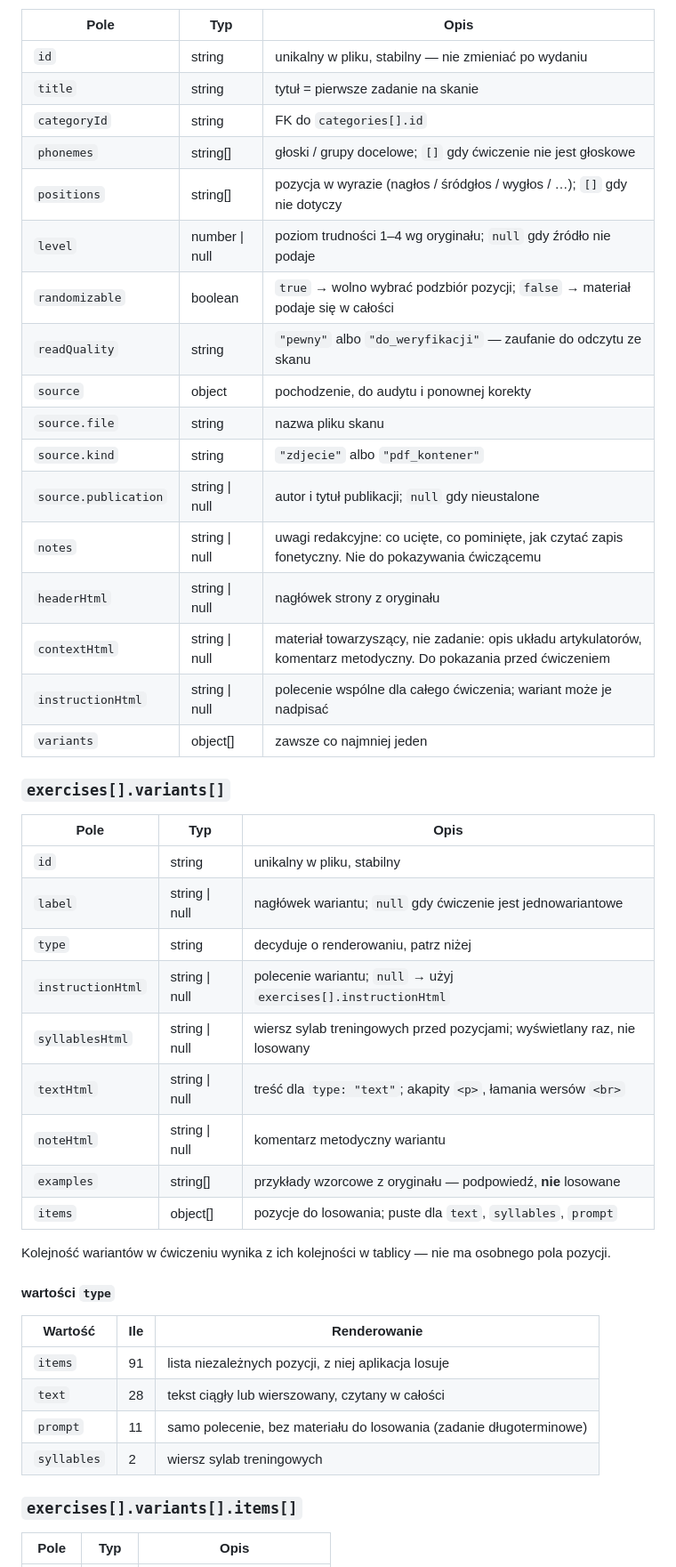
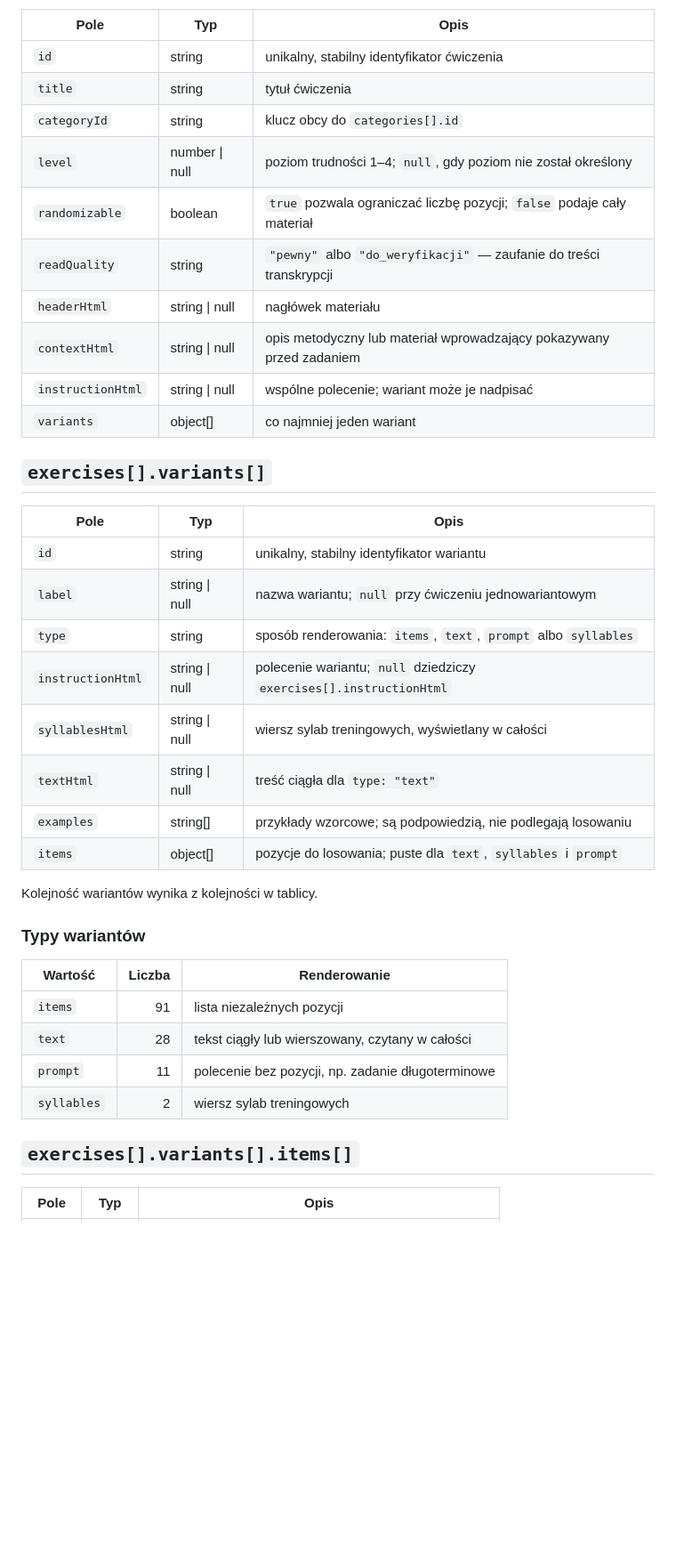
Before and after one commit to wiQ1999/Logopedium, a Markdown page: docs/DATA-SCHEMA.md, the part around one of its changes. Shown at 89% size. Drawn GitHub-style; blank space fills up the shorter version.

Commit message:
docs: align database documentation with schema 2.0

```diff
--- a/docs/DATA-SCHEMA.md
+++ b/docs/DATA-SCHEMA.md
@@ -39,50 +60,42 @@ Kolejność kategorii wynika z ich kolejności w tablicy — nie ma osobnego pol
 
 | Pole | Typ | Opis |
 |---|---|---|
-| `id` | string | unikalny w pliku, stabilny — nie zmieniać po wydaniu |
-| `title` | string | tytuł = pierwsze zadanie na skanie |
-| `categoryId` | string | FK do `categories[].id` |
-| `phonemes` | string[] | głoski / grupy docelowe; `[]` gdy ćwiczenie nie jest głoskowe |
-| `positions` | string[] | pozycja w wyrazie (nagłos / śródgłos / wygłos / …); `[]` gdy nie dotyczy |
-| `level` | number \| null | poziom trudności 1–4 wg oryginału; `null` gdy źródło nie podaje |
-| `randomizable` | boolean | `true` → wolno wybrać podzbiór pozycji; `false` → materiał podaje się w całości |
-| `readQuality` | string | `"pewny"` albo `"do_weryfikacji"` — zaufanie do odczytu ze skanu |
-| `source` | object | pochodzenie, do audytu i ponownej korekty |
-| `source.file` | string | nazwa pliku skanu |
-| `source.kind` | string | `"zdjecie"` albo `"pdf_kontener"` |
-| `source.publication` | string \| null | autor i tytuł publikacji; `null` gdy nieustalone |
-| `notes` | string \| null | uwagi redakcyjne: co ucięte, co pominięte, jak czytać zapis fonetyczny. Nie do pokazywania ćwiczącemu |
-| `headerHtml` | string \| null | nagłówek strony z oryginału |
-| `contextHtml` | string \| null | materiał towarzyszący, nie zadanie: opis układu artykulatorów, komentarz metodyczny. Do pokazania przed ćwiczeniem |
-| `instructionHtml` | string \| null | polecenie wspólne dla całego ćwiczenia; wariant może je nadpisać |
-| `variants` | object[] | zawsze co najmniej jeden |
+| `id` | string | unikalny, stabilny identyfikator ćwiczenia |
+| `title` | string | tytuł ćwiczenia |
+| `categoryId` | string | klucz obcy do `categories[].id` |
+| `level` | number \| null | poziom trudności 1–4; `null`, gdy poziom nie został określony |
+| `randomizable` | boolean | `true` pozwala ograniczać liczbę pozycji; `false` podaje cały materiał |
+| `readQuality` | string | `"pewny"` albo `"do_weryfikacji"` — zaufanie do treści transkrypcji |
+| `headerHtml` | string \| null | nagłówek materiału |
+| `contextHtml` | string \| null | opis metodyczny lub materiał wprowadzający pokazywany przed zadaniem |
+| `instructionHtml` | string \| null | wspólne polecenie; wariant może je nadpisać |
+| `variants` | object[] | co najmniej jeden wariant |
 
-### `exercises[].variants[]`
+## `exercises[].variants[]`
 
 | Pole | Typ | Opis |
 |---|---|---|
-| `id` | string | unikalny w pliku, stabilny |
-| `label` | string \| null | nagłówek wariantu; `null` gdy ćwiczenie jest jednowariantowe |
-| `type` | string | decyduje o renderowaniu, patrz niżej |
-| `instructionHtml` | string \| null | polecenie wariantu; `null` → użyj `exercises[].instructionHtml` |
-| `syllablesHtml` | string \| null | wiersz sylab treningowych przed pozycjami; wyświetlany raz, nie losowany |
-| `textHtml` | string \| null | treść dla `type: "text"`; akapity `<p>`, łamania wersów `<br>` |
-| `noteHtml` | string \| null | komentarz metodyczny wariantu |
-| `examples` | string[] | przykłady wzorcowe z oryginału — podpowiedź, **nie** losowane |
-| `items` | object[] | pozycje do losowania; puste dla `text`, `syllables`, `prompt` |
+| `id` | string | unikalny, stabilny identyfikator wariantu |
+| `label` | string \| null | nazwa wariantu; `null` przy ćwiczeniu jednowariantowym |
+| `type` | string | sposób renderowania: `items`, `text`, `prompt` albo `syllables` |
+| `instructionHtml` | string \| null | polecenie wariantu; `null` dziedziczy `exercises[].instructionHtml` |
+| `syllablesHtml` | string \| null | wiersz sylab treningowych, wyświetlany w całości |
+| `textHtml` | string \| null | treść ciągła dla `type: "text"` |
+| `examples` | string[] | przykłady wzorcowe; są podpowiedzią, nie podlegają losowaniu |
+| `items` | object[] | pozycje do losowania; puste dla `text`, `syllables` i `prompt` |
 
-Kolejność wariantów w ćwiczeniu wynika z ich kolejności w tablicy — nie ma osobnego pola pozycji.
+Kolejność wariantów wynika z kolejności w tablicy.
 
-#### wartości `type`
+### Typy wariantów
 
-| Wartość | Ile | Renderowanie |
-|---|---|---|
-| `items` | 91 | lista niezależnych pozycji, z niej aplikacja losuje |
+| Wartość | Liczba | Renderowanie |
+|---|---:|---|
+| `items` | 91 | lista niezależnych pozycji |
 | `text` | 28 | tekst ciągły lub wierszowany, czytany w całości |
-| `prompt` | 11 | samo polecenie, bez materiału do losowania (zadanie długoterminowe) |
+| `prompt` | 11 | polecenie bez pozycji, np. zadanie długoterminowe |
 | `syllables` | 2 | wiersz sylab treningowych |
 
-### `exercises[].variants[].items[]`
+## `exercises[].variants[].items[]`
 
 | Pole | Typ | Opis |
 |---|---|---|
```
Also changed, not shown: other parts of docs/DATA-SCHEMA.md (+83 -115 lines), docs/APPLICATION.md (+7 -11 lines), docs/ARCHITECTURE.md (+3 -3 lines).
